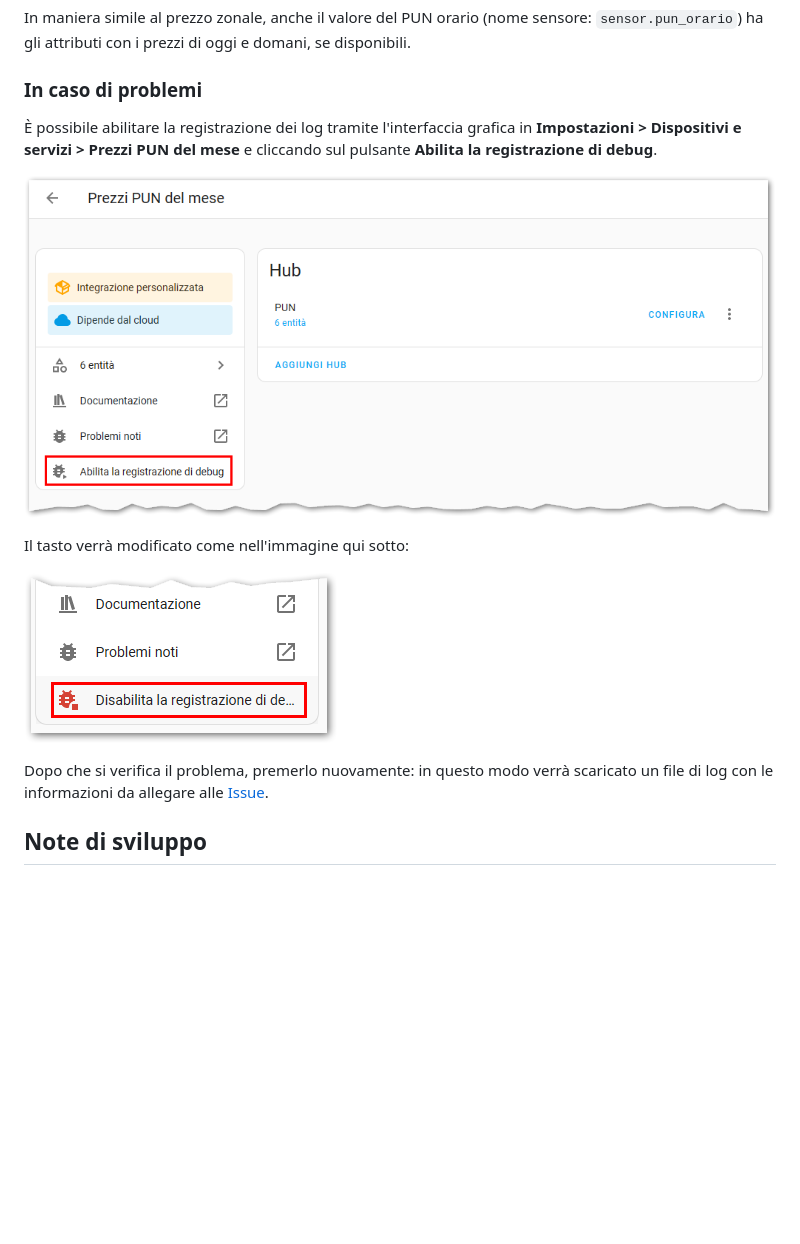
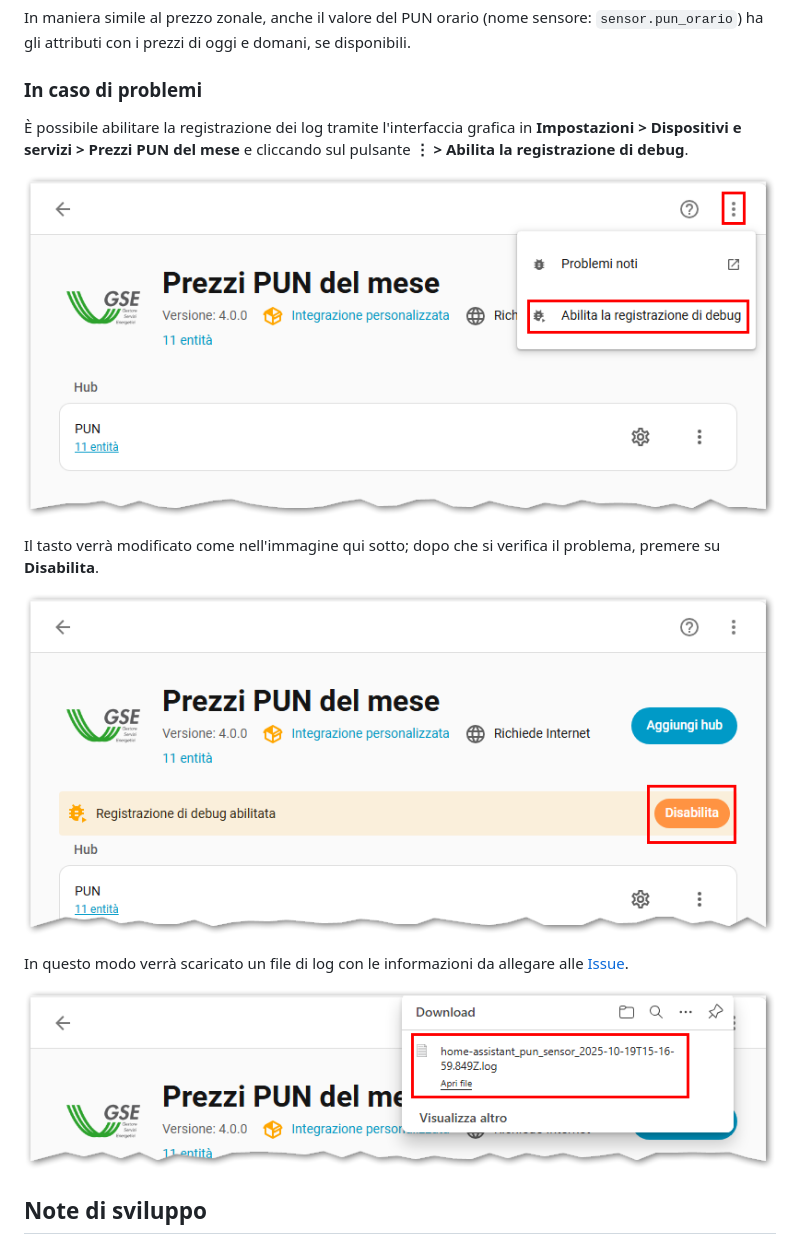
Before and after one commit to virtualdj/pun_sensor, a Markdown page: README.md, the part around one of its changes. Drawn GitHub-style; pictures changed too: screenshot_debug_1.png, screenshot_debug_2.png, screenshot_debug_3.png (added); blank space fills up the shorter version.

Commit message:
Aggiornamento istruzioni log di debug con nuove versioni di HA

```diff
--- a/README.md
+++ b/README.md
@@ -98,9 +98,9 @@ In maniera simile al prezzo zonale, anche il valore del PUN orario (nome sensore
 
 ### In caso di problemi
 
-È possibile abilitare la registrazione dei log tramite l'interfaccia grafica in **Impostazioni > Dispositivi e servizi > Prezzi PUN del mese** e cliccando sul pulsante **Abilita la registrazione di debug**.
+È possibile abilitare la registrazione dei log tramite l'interfaccia grafica in **Impostazioni > Dispositivi e servizi > Prezzi PUN del mese** e cliccando sul pulsante **⋮ > Abilita la registrazione di debug**.
 
 ![Abilitazione log di debug](screenshot_debug_1.png "Abilitazione log di debug")
 
-Il tasto verrà modificato come nell'immagine qui sotto:
+Il tasto verrà modificato come nell'immagine qui sotto; dopo che si verifica il problema, premere su **Disabilita**.
 
@@ -108,5 +108,7 @@ Il tasto verrà modificato come nell'immagine qui sotto:
 
-Dopo che si verifica il problema, premerlo nuovamente: in questo modo verrà scaricato un file di log con le informazioni da allegare alle [Issue](https://github.com/virtualdj/pun_sensor/issues).
+In questo modo verrà scaricato un file di log con le informazioni da allegare alle [Issue](https://github.com/virtualdj/pun_sensor/issues).
+
+![Download del file di log](screenshot_debug_3.png "Download del file di log")
 
 ## Note di sviluppo
 
```
Also changed, not shown: other parts of README.md (+1 -1 lines).
